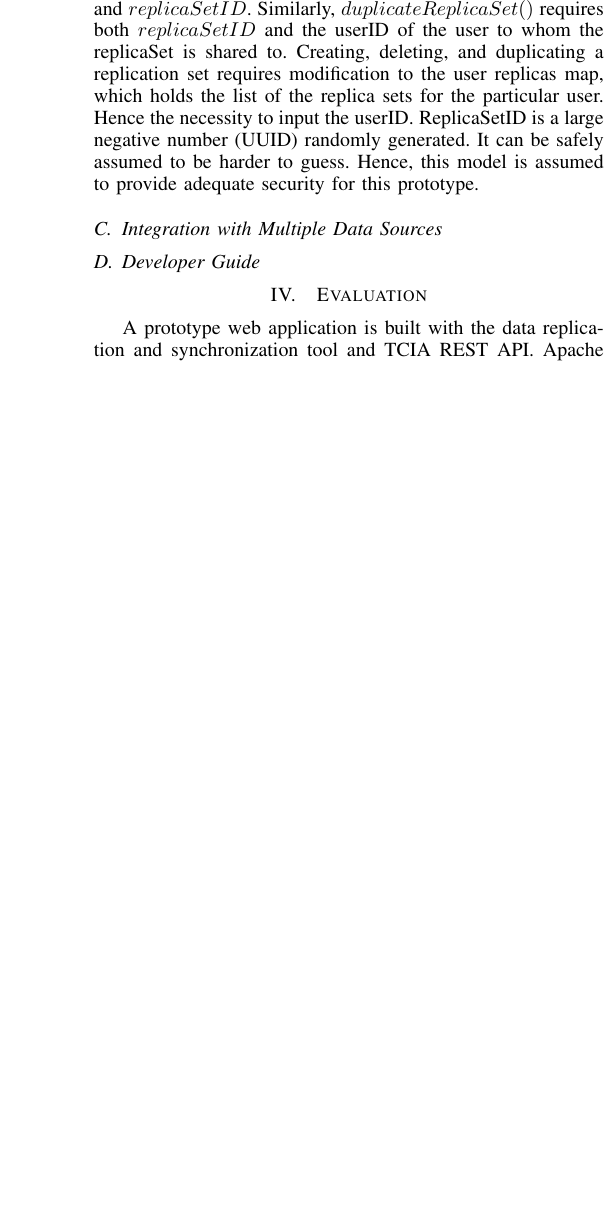
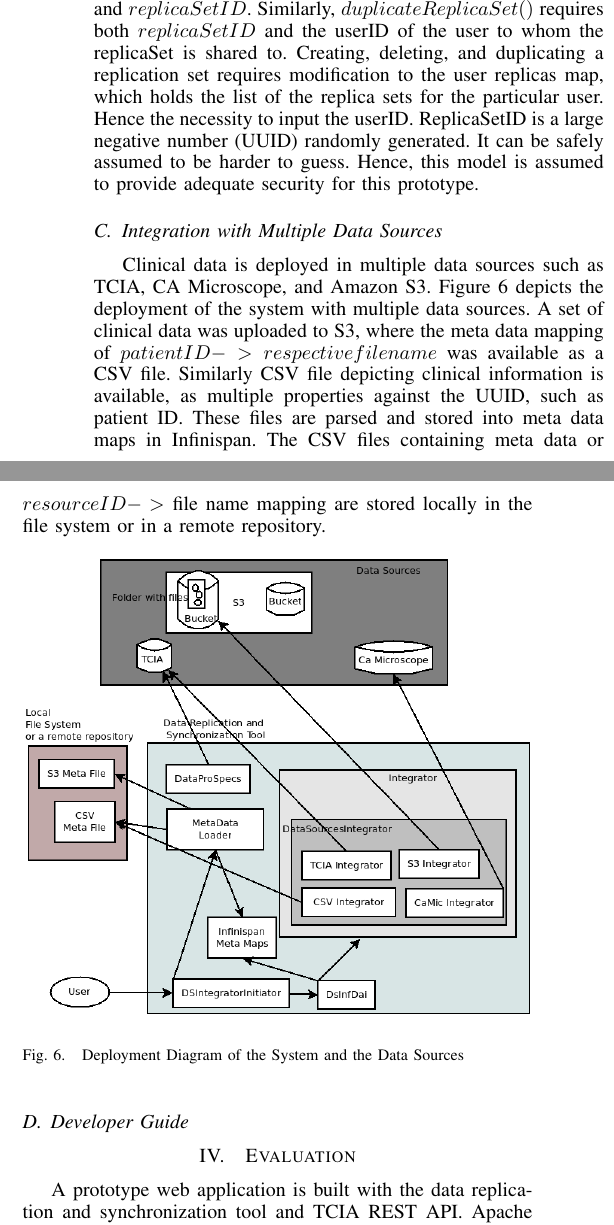
Before and after one commit to sharmalab/MEDIator, a LaTeX paper (documentation/pdf/gsoc2014.tex): part of one column of page 3 of 4 before the commit and two parts of the columns of page 3 of 4 after it, the two joined at a grey line, cut so that both start at the same text, the shorter picture padded with empty space. Compiled offline with pdfLaTeX.

Commit message:
more diagrams

```diff
--- a/documentation/pdf/gsoc2014.tex
+++ b/documentation/pdf/gsoc2014.tex
@@ -195,6 +195,16 @@ The methods of $DataProSpecs$ can be invoked by knowing the respective replicaSe
 $createReplicaSet()$ requires the userID along with the elements to be stored in the replica set. It returns the $replicaSetID$, which is further used to uniquely identify the replica set. $getReplicaSet()$ requires only the relevant $replicaSetID$ to return the respective replica set. Similarly, $updateReplicaSet()$ requires $replicaSetID$ as well as the elements to be stored in the $replicaSet$, replacing the previous elements. $deleteReplicaSet()$ requires both the $userID$ and $replicaSetID$. Similarly, $duplicateReplicaSet()$ requires both $replicaSetID$ and the userID of the user to whom the replicaSet is shared to. Creating, deleting, and duplicating a replication set requires modification to the user replicas map, which holds the list of the replica sets for the particular user. Hence the necessity to input the userID. ReplicaSetID is a large negative number (UUID) randomly generated. It can be safely assumed to be harder to guess. Hence, this model is assumed to provide adequate security for this prototype.
 
 \subsection{Integration with Multiple Data Sources}
+Clinical data is deployed in multiple data sources such as TCIA, CA Microscope, and Amazon S3. Figure~\ref{fig:dsdeployment} depicts the deployment of the system with multiple data sources. A set of clinical data was uploaded to S3, where the meta data mapping of $patient ID -> respective file name$ was available as a CSV file. Similarly CSV file depicting clinical information is available, as multiple properties against the UUID, such as patient ID. These files are parsed and stored into meta data maps in Infinispan. The CSV files containing meta data or $resource ID ->$ file name mapping are stored locally in the file system or in a remote repository.
+\begin{figure}[!htbp]
+\begin{center}
+ \resizebox{\columnwidth}{!}{
+  \includegraphics[width=\textwidth]{dsdeployment.png}
+ }
+\end{center}
+ \caption{Deployment Diagram of the System and the Data Sources}
+ \label{fig:dsdeployment}
+\end{figure}
 
 \subsection{Developer Guide}
 
```
Also changed, not shown: documentation/pdf/classDiagram.png, documentation/pdf/classUX.png, documentation/pdf/dsclass.png (added), documentation/pdf/dsdeployment.png, documentation/pdf/gsoc2014.pdf, documentation/pdf/gsoc2014.tex (6 more changed lines), 4 other files.
